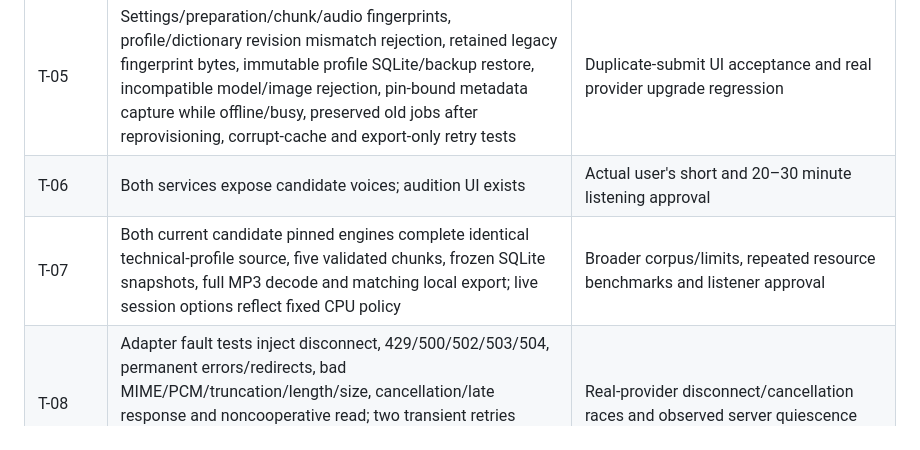
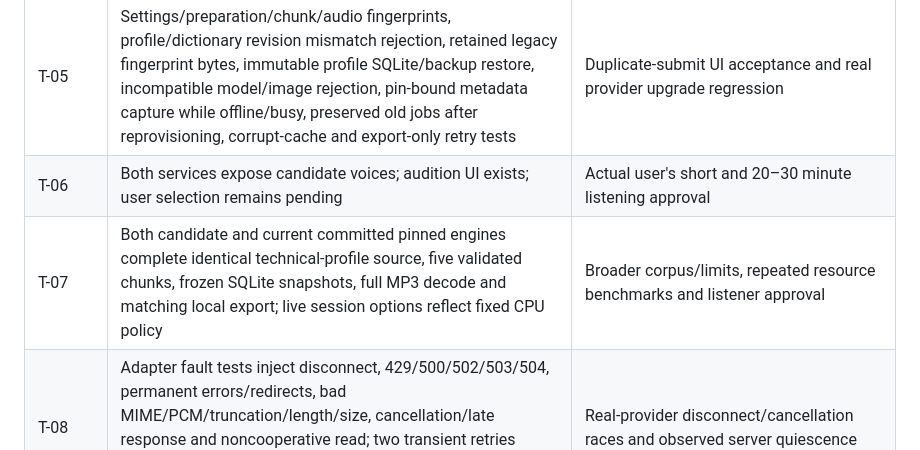
Before and after one commit to nkimber/CommuteCast, a Markdown page: documents/Verification-Matrix.md, the part around one of its changes. GitHub-like rendering.

```diff
--- a/documents/Verification-Matrix.md
+++ b/documents/Verification-Matrix.md
@@ -11,8 +11,8 @@ Current reproducible commands: `dotnet build CommuteCast.slnx -c Release --no-re
 | T-03 | Exact source partition; markup/code/table/link/dictionary/exclusion fixtures; legacy native review; versioned English number/acronym/date profiles with exact final script and raw UTF-16 change ranges, dictionary priority/cascades and invalid-date warnings | Current native profile/review controls, full release corpus and listening comparison |
 | T-04 | Contiguous chunk/property/Unicode/long-token tests | Broader abbreviation/decimal/CRLF corpus review |
 | T-05 | Settings/preparation/chunk/audio fingerprints, profile/dictionary revision mismatch rejection, retained legacy fingerprint bytes, immutable profile SQLite/backup restore, incompatible model/image rejection, pin-bound metadata capture while offline/busy, preserved old jobs after reprovisioning, corrupt-cache and export-only retry tests | Duplicate-submit UI acceptance and real provider upgrade regression |
-| T-06 | Both services expose candidate voices; audition UI exists | Actual user's short and 20–30 minute listening approval |
-| T-07 | Both current candidate pinned engines complete identical technical-profile source, five validated chunks, frozen SQLite snapshots, full MP3 decode and matching local export; live session options reflect fixed CPU policy | Broader corpus/limits, repeated resource benchmarks and listener approval |
+| T-06 | Both services expose candidate voices; audition UI exists; user selection remains pending | Actual user's short and 20–30 minute listening approval |
+| T-07 | Both candidate and current committed pinned engines complete identical technical-profile source, five validated chunks, frozen SQLite snapshots, full MP3 decode and matching local export; live session options reflect fixed CPU policy | Broader corpus/limits, repeated resource benchmarks and listener approval |
 | T-08 | Adapter fault tests inject disconnect, 429/500/502/503/504, permanent errors/redirects, bad MIME/PCM/truncation/length/size, cancellation/late response and noncooperative read; two transient retries under one deadline; attempt cleanup and prior-output preservation | Real-provider disconnect/cancellation races and observed server quiescence |
 | T-09 | Bounded launch/readiness; read-only host/tool/WSL/context/daemon/owned-service checks shared by native Settings and maintenance/install; missing/unavailable/timeouts, resource/configuration and voice fixtures; remote-context fencing; actual daemon timeout and private-state preservation | Successful stopped-Desktop/cold-daemon; actual BIOS/backend/permission/unsupported-host prerequisite matrix |
 | T-10 | Container fixtures cover exact image/name/project/owner/contract, binding/extra ports, command/entrypoint/engine, network/mount/resources/privileges, OOM/paused/restarting; foreign metadata never reaches HTTP/start; owned start is reinspected | Actual foreign-name/occupied-port/stopped-owned tests |
```
Also changed, not shown: other parts of documents/Verification-Matrix.md (+1 -1 lines), README.md (+1 -1 lines), documents/Acceptance.md (+6 -0 lines).
